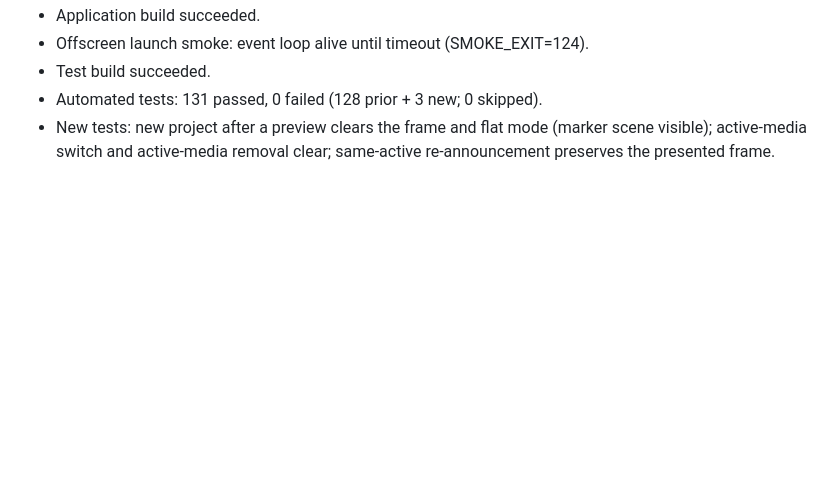
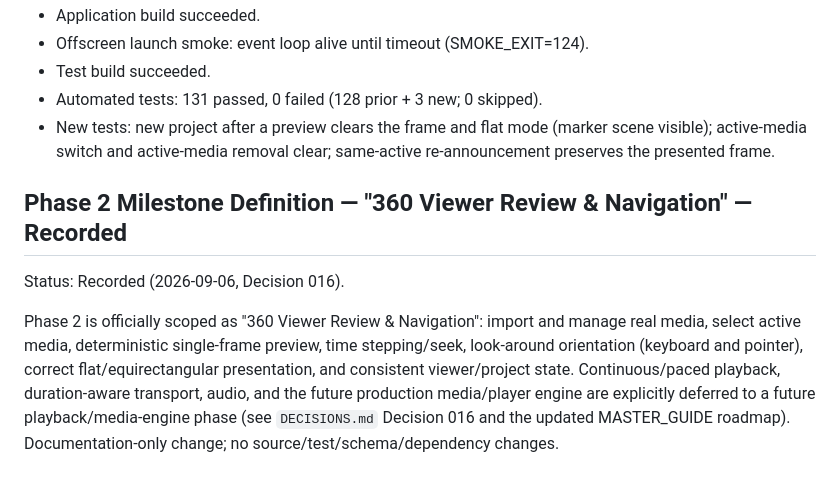
Before and after one commit to jblack28700-netizen/Reelcraft, a Markdown page: docs/CURRENT_STATE.md, the part around the change. Rendered like a GitHub page; blank space fills up the shorter version.

```diff
--- a/docs/CURRENT_STATE.md
+++ b/docs/CURRENT_STATE.md
@@ -738,3 +738,10 @@ Verification:
 - Test build succeeded.
 - Automated tests: 131 passed, 0 failed (128 prior + 3 new; 0 skipped).
 - New tests: new project after a preview clears the frame and flat mode (marker scene visible); active-media switch and active-media removal clear; same-active re-announcement preserves the presented frame.
+
+
+## Phase 2 Milestone Definition — "360 Viewer Review & Navigation" — Recorded
+
+Status: Recorded (2026-09-06, Decision 016).
+
+Phase 2 is officially scoped as "360 Viewer Review & Navigation": import and manage real media, select active media, deterministic single-frame preview, time stepping/seek, look-around orientation (keyboard and pointer), correct flat/equirectangular presentation, and consistent viewer/project state. Continuous/paced playback, duration-aware transport, audio, and the future production media/player engine are explicitly deferred to a future playback/media-engine phase (see `DECISIONS.md` Decision 016 and the updated MASTER_GUIDE roadmap). Documentation-only change; no source/test/schema/dependency changes.
```
Also changed, not shown: docs/DECISIONS.md (+44 -0 lines), docs/MASTER_GUIDE.md (+1 -1 lines).
